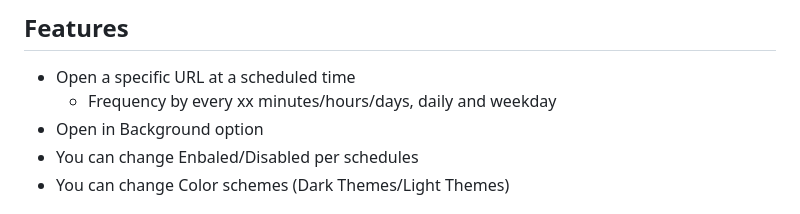
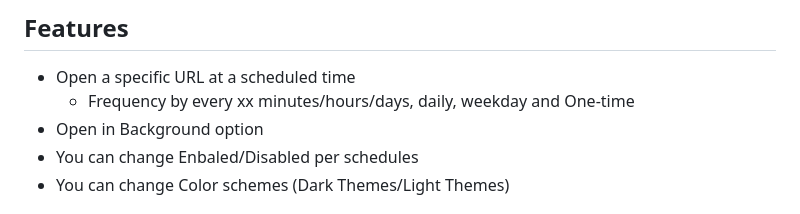
Before and after one commit to shufo/timed-url-opener, a Markdown page: README.md, the part around the change. GitHub-like rendering.

Commit message:
docs: Update README.md

```diff
--- a/README.md
+++ b/README.md
@@ -6,7 +6,7 @@ Automatically open a specific URL at a scheduled time  in your browser
 
 ## Features
 - Open a specific URL at a scheduled time
-  - Frequency by every xx minutes/hours/days, daily and weekday
+  - Frequency by every xx minutes/hours/days, daily, weekday and One-time
 - Open in Background option
 - You can change Enbaled/Disabled per schedules
 - You can change Color schemes (Dark Themes/Light Themes)
```
